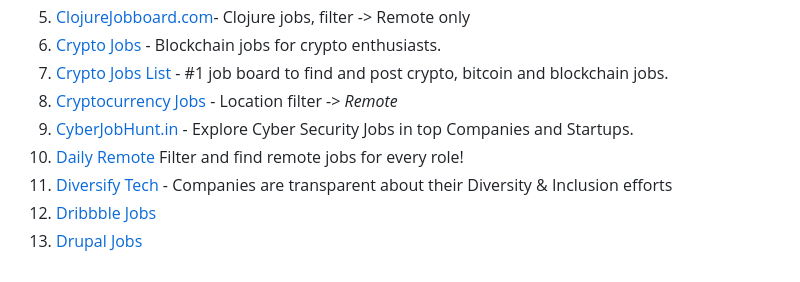
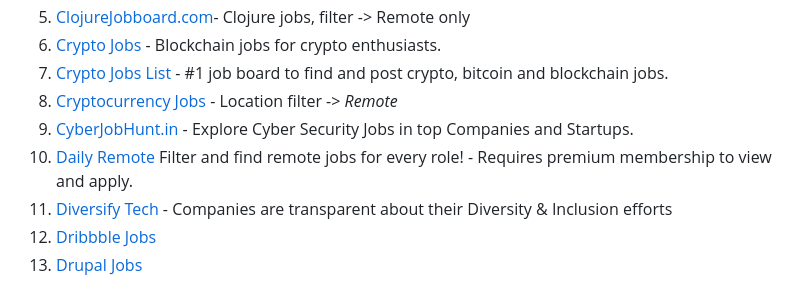
Before and after one commit to lukasz-madon/awesome-remote-job, a Markdown page: README.md, the part around the change. Rendered like a GitHub page.

Commit message:
Update README.md
Added  note to 141 requiring payment to apply.

```diff
--- a/README.md
+++ b/README.md
@@ -138,7 +138,7 @@ A curated list of awesome [remote working](https://en.wikipedia.org/wiki/Telecom
   1. [Crypto Jobs List](https://cryptojobslist.com/remote) - #1 job board to find and post crypto, bitcoin and blockchain jobs.
   1. [Cryptocurrency Jobs](https://cryptocurrencyjobs.co/remote/) - Location filter -> *Remote*
   1. [CyberJobHunt.in](https://cyberjobhunt.in/) - Explore Cyber Security Jobs in top Companies and Startups.
-  1. [Daily Remote](https://dailyremote.com) Filter and find remote jobs for every role!
+  1. [Daily Remote](https://dailyremote.com) Filter and find remote jobs for every role! - Requires premium membership to view and apply.
   1. [Diversify Tech](https://www.diversifytech.com/job-board) - Companies are transparent about their Diversity & Inclusion efforts
   1. [Dribbble Jobs](https://dribbble.com/jobs?location=Anywhere)
   1. [Drupal Jobs](https://jobs.drupal.org/home/type/telecommute-remote-3588)
```
